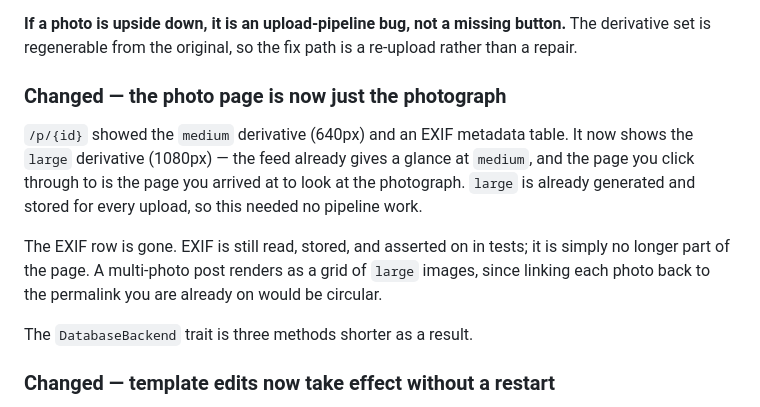
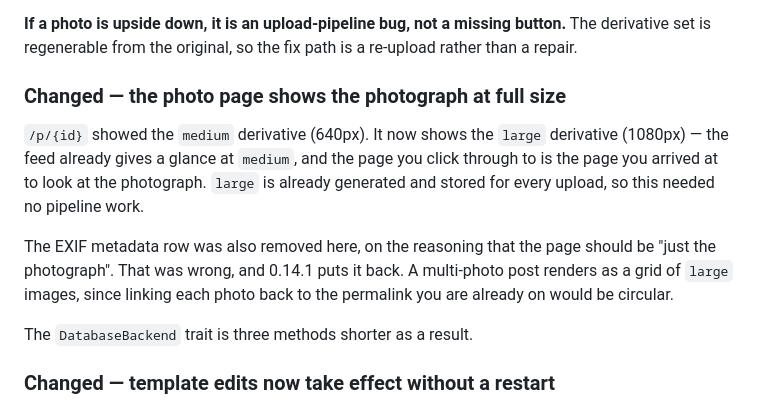
Before and after one commit to crustyrustacean/halation, a Markdown page: CHANGELOG.md, the part around the change. Drawn GitHub-style.

Commit message:
docs: correct the 0.14.0 entry now that 0.14.1 reverses it
The 0.14.0 notes claimed "The EXIF row is gone" as a settled outcome. It
was not — 0.14.1 puts it back, and leaving the earlier entry asserting a
removal that no longer holds makes the changelog read as though the
metadata is permanently gone.

The heading moves from "now just the photograph" to what actually stuck:
the full-size `large` derivative. The EXIF removal is still mentioned,
because it happened in that release and someone reading the history should
not have to reconstruct it, but it is stated as the mistake it was and
pointed at the release that undid it.

The historical 0.5.0 and 0.3.0 entries that describe the EXIF row being
added are untouched, since those remain true.

```diff
--- a/CHANGELOG.md
+++ b/CHANGELOG.md
@@ -45,18 +45,18 @@ CSS.
 button.** The derivative set is regenerable from the original, so the fix
 path is a re-upload rather than a repair.
 
-### Changed — the photo page is now just the photograph
+### Changed — the photo page shows the photograph at full size
 
-`/p/{id}` showed the `medium` derivative (640px) and an EXIF metadata table.
-It now shows the `large` derivative (1080px) — the feed already gives a
-glance at `medium`, and the page you click through to is the page you arrived
-at to look at the photograph. `large` is already generated and stored for
-every upload, so this needed no pipeline work.
+`/p/{id}` showed the `medium` derivative (640px). It now shows the `large`
+derivative (1080px) — the feed already gives a glance at `medium`, and the
+page you click through to is the page you arrived at to look at the
+photograph. `large` is already generated and stored for every upload, so
+this needed no pipeline work.
 
-The EXIF row is gone. EXIF is still read, stored, and asserted on in tests;
-it is simply no longer part of the page. A multi-photo post renders as a
-grid of `large` images, since linking each photo back to the permalink you
-are already on would be circular.
+The EXIF metadata row was also removed here, on the reasoning that the page
+should be "just the photograph". That was wrong, and 0.14.1 puts it back.
+A multi-photo post renders as a grid of `large` images, since linking each
+photo back to the permalink you are already on would be circular.
 
 The `DatabaseBackend` trait is three methods shorter as a result.
 
```
